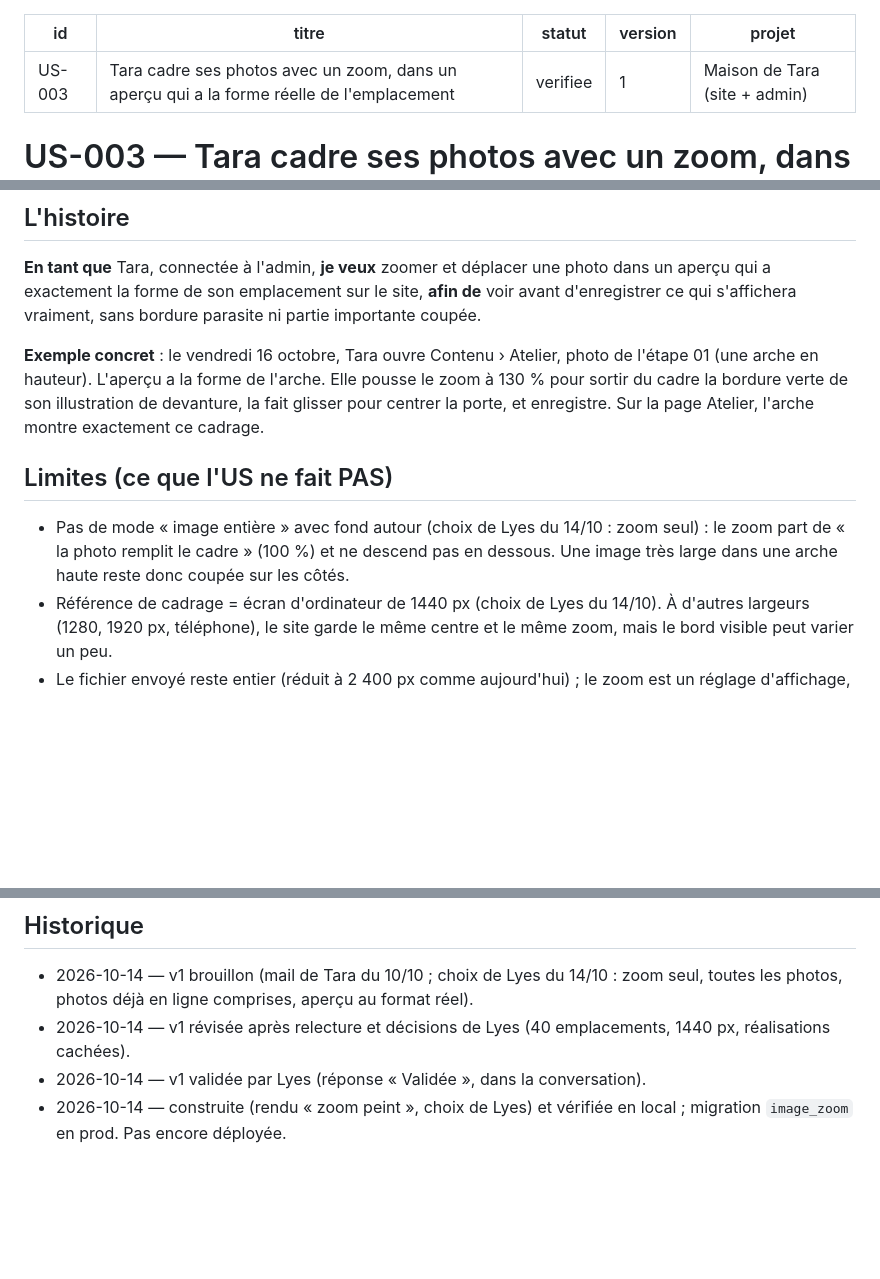
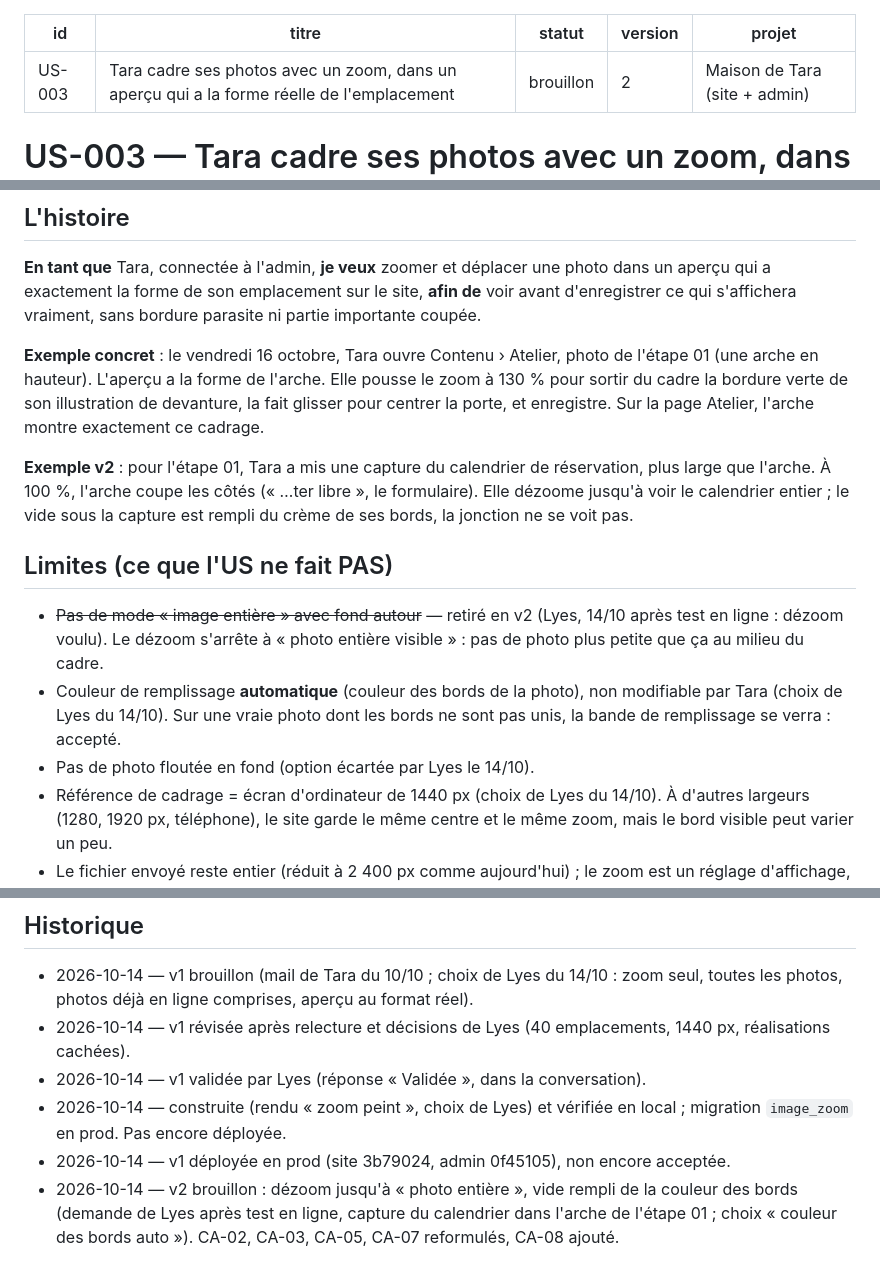
Before and after one commit to lyestriki-propulseo/maison-de-tara, a Markdown page: docs/us/US-003-cadrage-photos-zoom.md, 3 parts joined by grey strips. Drawn GitHub-style; blank space fills up the shorter version.

```diff
--- a/docs/us/US-003-cadrage-photos-zoom.md
+++ b/docs/us/US-003-cadrage-photos-zoom.md
@@ -1,8 +1,8 @@
 ---
 id: US-003
 titre: Tara cadre ses photos avec un zoom, dans un aperçu qui a la forme réelle de l'emplacement
-statut: verifiee
-version: 1
+statut: brouillon
+version: 2
 projet: Maison de Tara (site + admin)
 ---
 
@@ -21,11 +21,20 @@ importante coupée.
 cadre la bordure verte de son illustration de devanture, la fait glisser pour centrer la porte, et
 enregistre. Sur la page Atelier, l'arche montre exactement ce cadrage.
 
+**Exemple v2** : pour l'étape 01, Tara a mis une capture du calendrier de réservation, plus large
+que l'arche. À 100 %, l'arche coupe les côtés (« …ter libre », le formulaire). Elle dézoome jusqu'à
+voir le calendrier entier ; le vide sous la capture est rempli du crème de ses bords, la jonction ne
+se voit pas.
+
 ## Limites (ce que l'US ne fait PAS)
 
-- Pas de mode « image entière » avec fond autour (choix de Lyes du 14/10 : zoom seul) : le zoom part
-  de « la photo remplit le cadre » (100 %) et ne descend pas en dessous. Une image très large dans
-  une arche haute reste donc coupée sur les côtés.
+- ~~Pas de mode « image entière » avec fond autour~~ — retiré en v2 (Lyes, 14/10 après test en
+  ligne : dézoom voulu). Le dézoom s'arrête à « photo entière visible » : pas de photo plus petite
+  que ça au milieu du cadre.
+- Couleur de remplissage **automatique** (couleur des bords de la photo), non modifiable par Tara
+  (choix de Lyes du 14/10). Sur une vraie photo dont les bords ne sont pas unis, la bande de
+  remplissage se verra : accepté.
+- Pas de photo floutée en fond (option écartée par Lyes le 14/10).
 - Référence de cadrage = écran d'ordinateur de 1440 px (choix de Lyes du 14/10). À d'autres largeurs
   (1280, 1920 px, téléphone), le site garde le même centre et le même zoom, mais le bord visible peut
   varier un peu.
@@ -187,3 +231,7 @@ vignette de la liste montrant le zoom.
 - 2026-10-14 — v1 révisée après relecture et décisions de Lyes (40 emplacements, 1440 px, réalisations cachées).
 - 2026-10-14 — v1 validée par Lyes (réponse « Validée », dans la conversation).
 - 2026-10-14 — construite (rendu « zoom peint », choix de Lyes) et vérifiée en local ; migration `image_zoom` en prod. Pas encore déployée.
+- 2026-10-14 — v1 déployée en prod (site 3b79024, admin 0f45105), non encore acceptée.
+- 2026-10-14 — v2 brouillon : dézoom jusqu'à « photo entière », vide rempli de la couleur des bords
+  (demande de Lyes après test en ligne, capture du calendrier dans l'arche de l'étape 01 ; choix
+  « couleur des bords auto »). CA-02, CA-03, CA-05, CA-07 reformulés, CA-08 ajouté.
```
Also changed, not shown: other parts of docs/us/US-003-cadrage-photos-zoom.md (+44 -9 lines).
